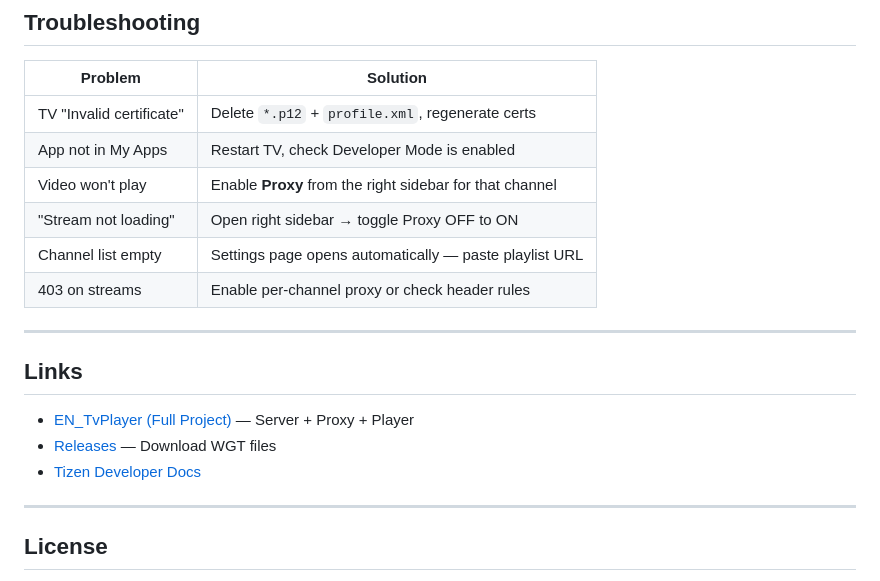
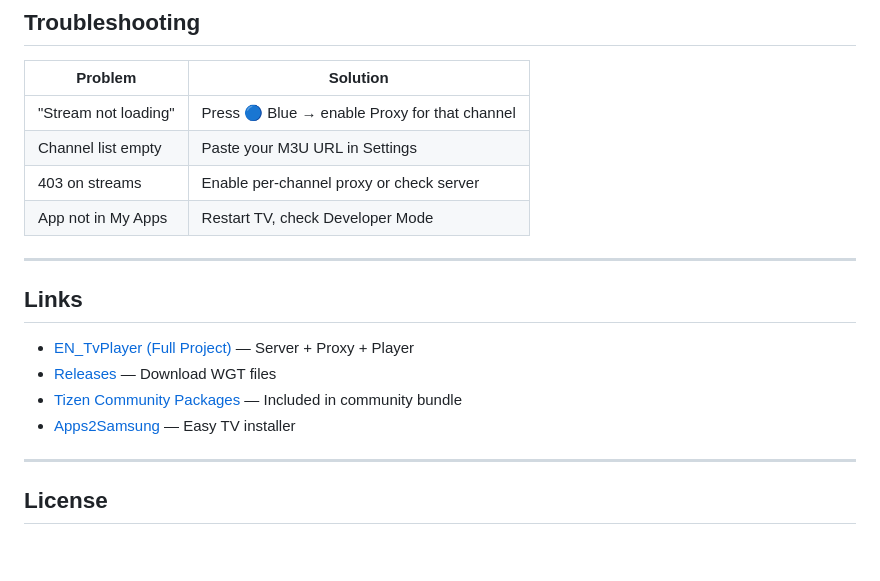
Before and after one commit to Nur-allhi/en-tvplayer, a Markdown page: README.md, the part around one of its changes. GitHub-like rendering; blank space fills up the shorter version.

```diff
--- a/README.md
+++ b/README.md
@@ -153,13 +103,11 @@ en-tvplayer/
 ## Troubleshooting
 
 | Problem | Solution |
-|---|---|
-| TV "Invalid certificate" | Delete `*.p12` + `profile.xml`, regenerate certs |
-| App not in My Apps | Restart TV, check Developer Mode is enabled |
-| Video won't play | Enable **Proxy** from the right sidebar for that channel |
-| "Stream not loading" | Open right sidebar → toggle Proxy OFF to ON |
-| Channel list empty | Settings page opens automatically — paste playlist URL |
-| 403 on streams | Enable per-channel proxy or check header rules |
+|---------|----------|
+| "Stream not loading" | Press 🔵 Blue → enable Proxy for that channel |
+| Channel list empty | Paste your M3U URL in Settings |
+| 403 on streams | Enable per-channel proxy or check server |
+| App not in My Apps | Restart TV, check Developer Mode |
 
 ---
 
@@ -167,7 +115,8 @@ en-tvplayer/
 
 - [EN_TvPlayer (Full Project)](https://github.com/Nur-allhi/EN_TvPlayer) — Server + Proxy + Player
 - [Releases](https://github.com/Nur-allhi/en-tvplayer/releases) — Download WGT files
-- [Tizen Developer Docs](https://developer.tizen.org/development/tizen-studio/download)
+- [Tizen Community Packages](https://github.com/Apps2Samsung/tizen-community-packages) — Included in community bundle
+- [Apps2Samsung](https://github.com/Apps2Samsung/Apps2Samsung) — Easy TV installer
 
 ---
 
```
Also changed, not shown: other parts of README.md (+30 -80 lines).
